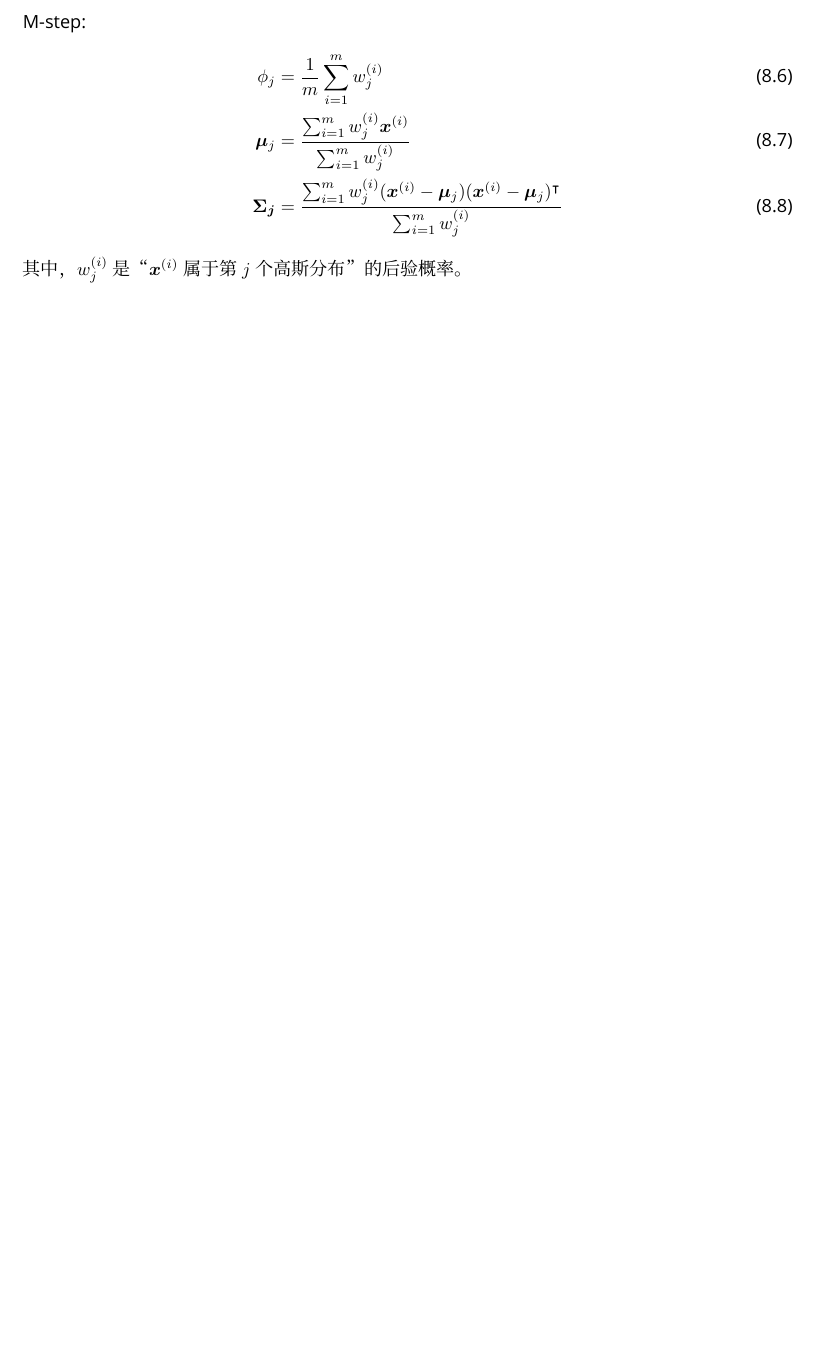
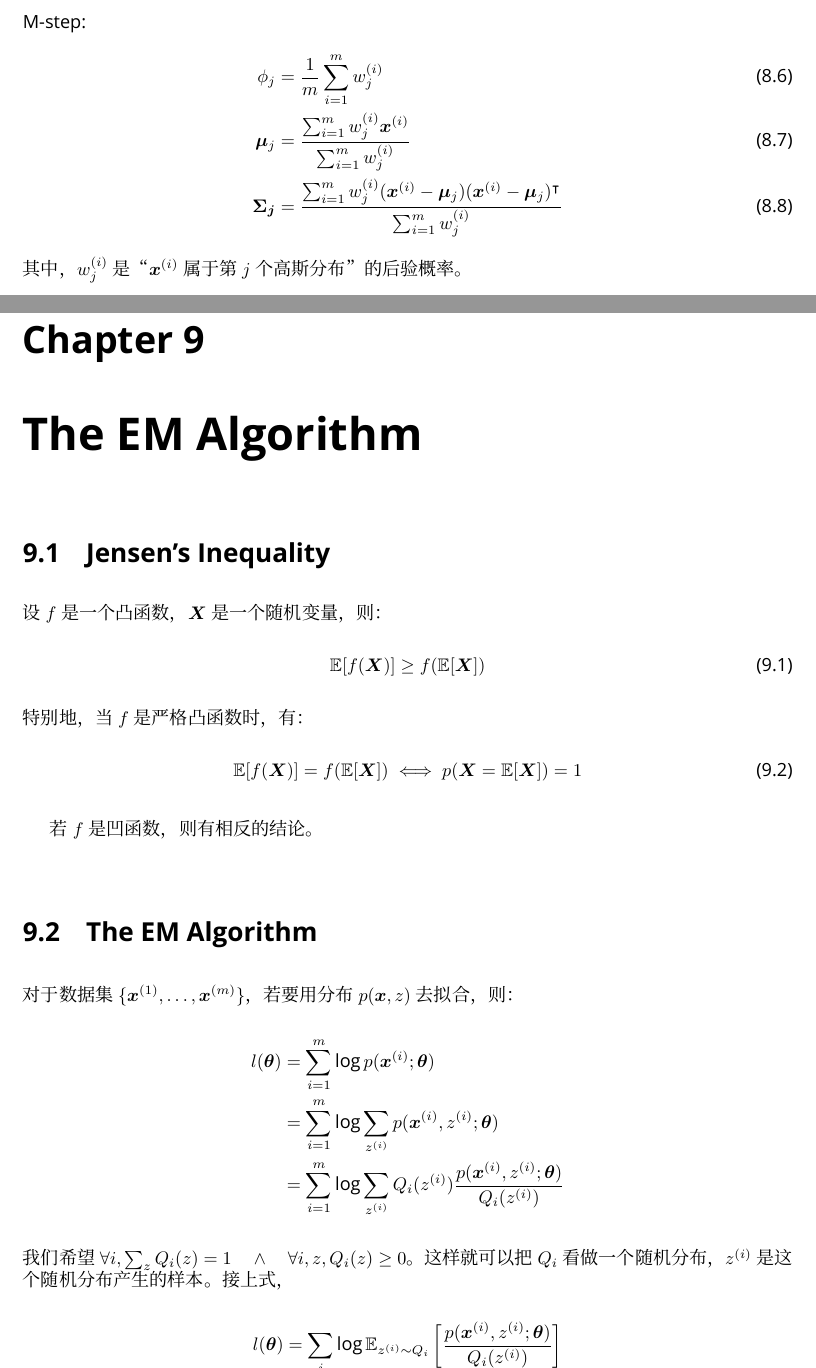
Before and after one commit to EdwinHu233/notes-on-cs229, a LaTeX thesis (main.tex, which reads em-algorithm.tex): part of page 26 of 26 before the commit and two parts of pages 26 and 27 of 28 after it, the two joined at a grey line, cut so that both start at the same text, the shorter picture padded with empty space. Compiled offline with XeLaTeX; a missing font is replaced by an installed copy or a similar font.

Commit message:
add EM algorithm

```diff
--- /dev/null
+++ b/em-algorithm.tex
@@ -0,0 +1,26 @@
+\chapter{The EM Algorithm}
+	\section{Jensen's Inequality}
+		设 $ f $ 是一个凸函数，$ \bm{X} $ 是一个随机变量，则：
+		\begin{equation}
+			\mathbb{E}[f(\bm{X})] \geq f(\mathbb{E}[\bm{X}]) \label{eq:jeson-ineq}
+		\end{equation}
+		特别地，当 $ f $ 是严格凸函数时，有：
+		\begin{equation}
+			\mathbb{E}[f(\bm{X})] = f(\mathbb{E}[\bm{X}]) \iff p(\bm{X} = \mathbb{E}[\bm{X}]) = 1 \label{eq:jeson-ineq-extra}
+		\end{equation}
+
+		若 $ f $ 是凹函数，则有相反的结论。
+
+	\section{The EM Algorithm}
+		对于数据集 $ \{ \bm{x}^{(1)}, \ldots, \bm{x}^{(m)} \} $，若要用分布 $ p(\bm{x}, z) $ 去拟合，则：
+		\begin{align*}
+			l(\bm{\theta}) &= \sum_{i=1}^{m} \log p(\bm{x}^{(i)}; \bm{\theta}) \\
+			&= \sum_{i=1}^{m} \log \sum_{z^{(i)}} p(\bm{x}^{(i)}, z^{(i)}; \bm{\theta}) \\
+			&= \sum_{i=1}^{m} \log \sum_{z^{(i)}} Q_i(z^{(i)}) \frac{p(\bm{x}^{(i)}, z^{(i)}; \bm{\theta})}{Q_i(z^{(i)})}
+		\end{align*}
+		我们希望 $ \forall i, \sum_{z} Q_i(z) = 1 \quad \land \quad \forall i, z, Q_i(z) \geq 0 $。
+		这样就可以把 $ Q_i $ 看做一个随机分布，$ z^{(i)} $ 是这个随机分布产生的样本。
+		接上式，
+		\begin{equation*}
+			l(\bm{\theta}) = \sum_i \log \mathbb{E}_{z^{(i)} \sim Q_i} \left[ \frac{p(\bm{x}^{(i)}, z^{(i)}; \bm{\theta})}{Q_i(z^{(i)})} \right]
+		\end{equation*}
```
Also changed, not shown: main.tex (+1 -0 lines), em-algorithm.tex (41 more changed lines).
